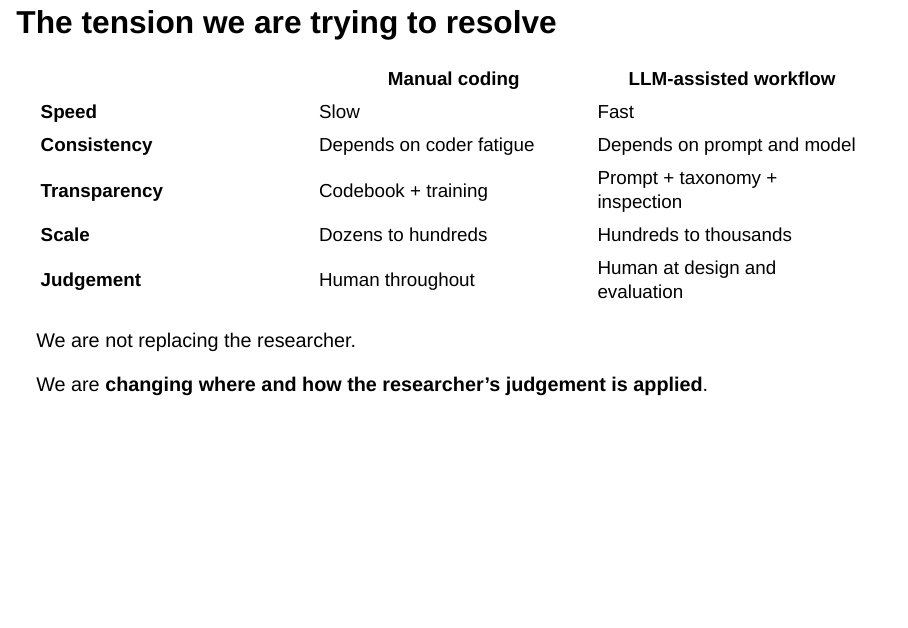
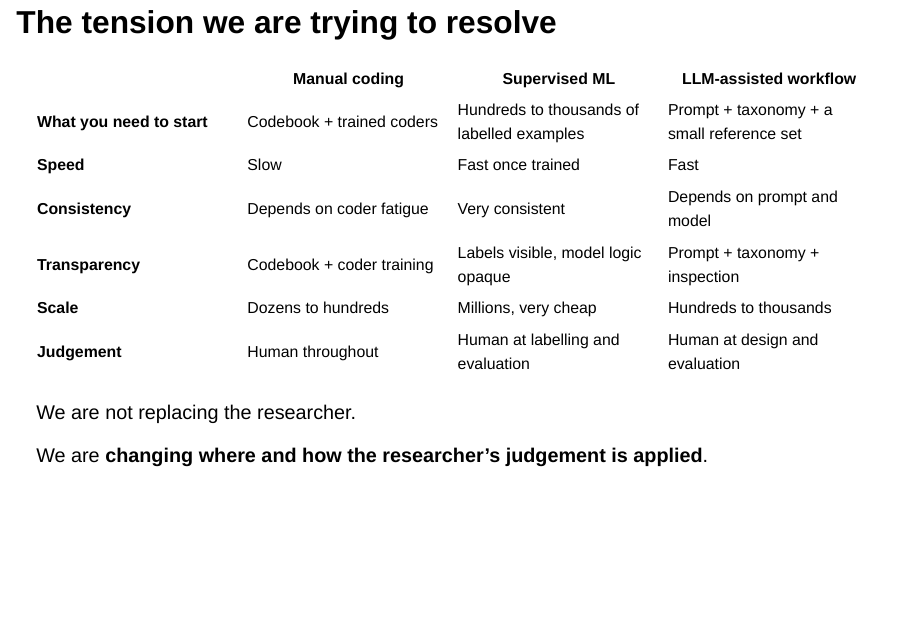
Before and after one commit to dpdong19/llm-text-analysis-workshop, a Quarto document (quarto slides/workshop_first_draft.qmd): page 15 of 55. Rendered offline with R 4.5, knitr and Pandoc in place of Quarto, with nearby package versions; drawn as Slidy slides in place of the format the file asks for.

Commit message:
Add supervised ML column to methods comparison table
Co-Authored-By: Claude Opus 5.5 <noreply@anthropic.com>

```diff
--- a/quarto slides/workshop_first_draft.qmd
+++ b/quarto slides/workshop_first_draft.qmd
@@ -297,15 +297,16 @@ Ask participants if any of them have done manual content analysis or qualitative
 
 ## The tension we are trying to resolve
 
-<div style="font-size: 0.95em;">
+<div style="font-size: 0.8em;">
 
-| | Manual coding | LLM-assisted workflow |
-|---|---|---|
-| **Speed** | Slow | Fast |
-| **Consistency** | Depends on coder fatigue | Depends on prompt and model |
-| **Transparency** | Codebook + training | Prompt + taxonomy + inspection |
-| **Scale** | Dozens to hundreds | Hundreds to thousands |
-| **Judgement** | Human throughout | Human at design and evaluation |
+| | Manual coding | Supervised ML | LLM-assisted workflow |
+|---|---|---|---|
+| **What you need to start** | Codebook + trained coders | Hundreds to thousands of labelled examples | Prompt + taxonomy + a small reference set |
+| **Speed** | Slow | Fast once trained | Fast |
+| **Consistency** | Depends on coder fatigue | Very consistent | Depends on prompt and model |
+| **Transparency** | Codebook + coder training | Labels visible, model logic opaque | Prompt + taxonomy + inspection |
+| **Scale** | Dozens to hundreds | Millions, very cheap | Hundreds to thousands |
+| **Judgement** | Human throughout | Human at labelling and evaluation | Human at design and evaluation |
 
 </div>
 
```
Also changed, not shown: quarto slides/workshop_first_draft.qmd (2 more changed lines), 1 other file.
